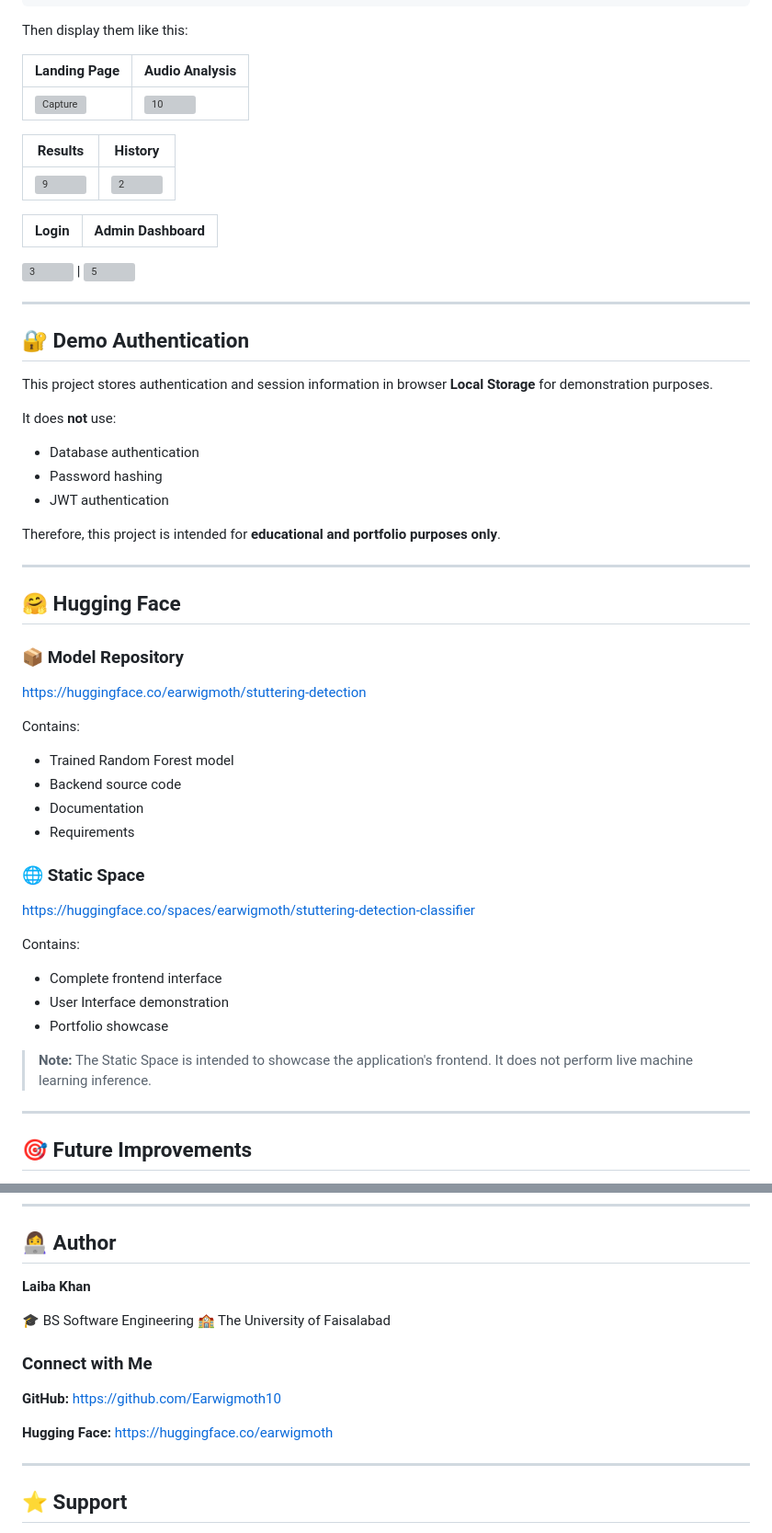
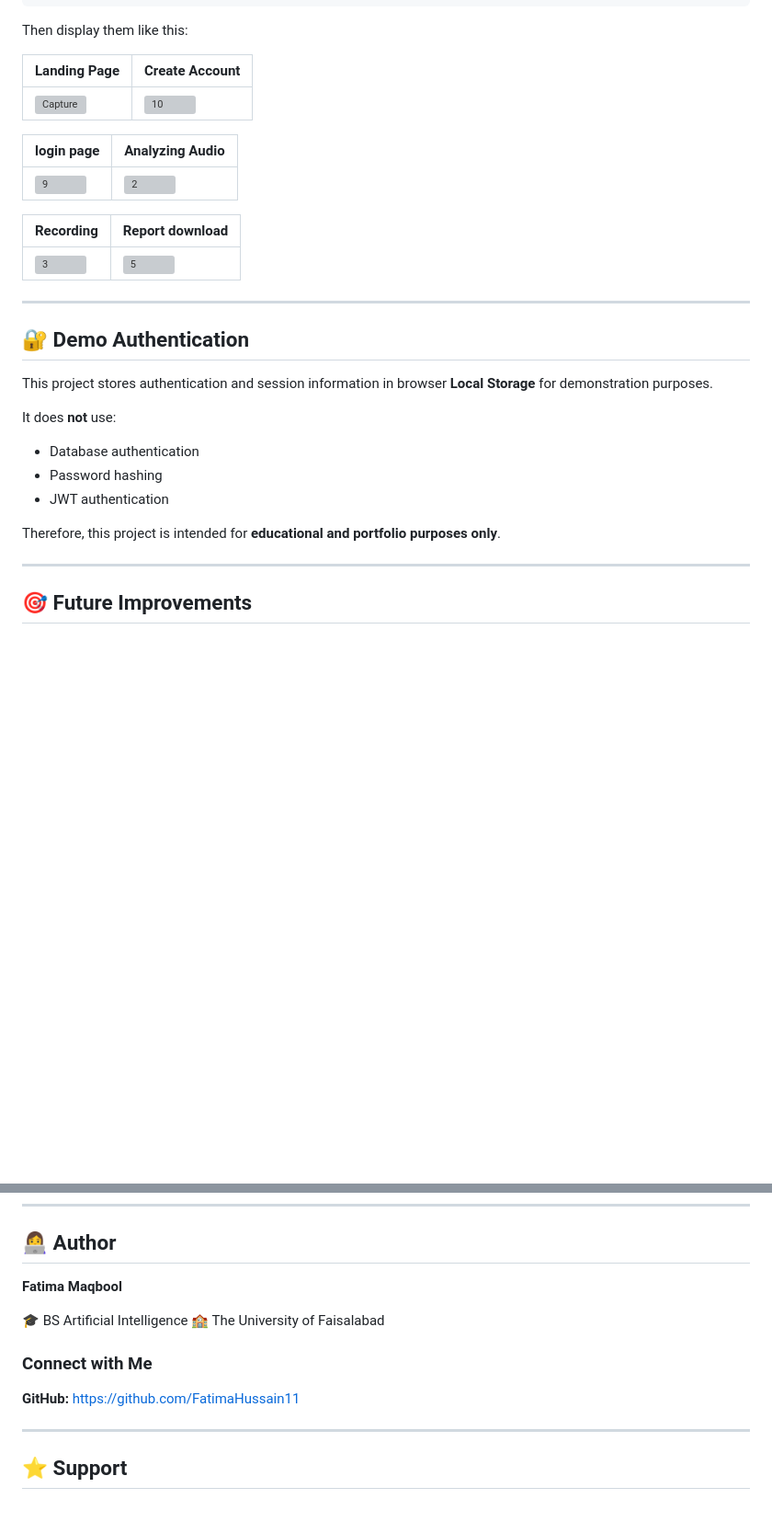
Before and after one commit to FatimaHussain11/AI-Powered-Stuttering-Detection, a Markdown page: README .md, 2 parts joined by grey strips. Shown at 92% size. Rendered like a GitHub page; blank space fills up the shorter version; grey boxes are pictures that could not be loaded.

Commit message:
README
Updated the README to reflect changes in project features and author information.

```diff
--- a/README .md
+++ b/README .md
@@ -223,19 +223,18 @@ admin-dashboard.png
 
 Then display them like this:
 
-| Landing Page | Audio Analysis |
+| Landing Page | Create Account |
 |--------------|----------------|
 <img width="878" height="405" alt="Capture" src="https://github.com/user-attachments/assets/c4c4c76b-91db-46b9-839c-39d340e8ca04" />  | <img width="240" height="402" alt="10" src="https://github.com/user-attachments/assets/dd6649d5-1ed3-4135-b831-3a9cea700058" />
 
-| Results | History |
+| login page | Analyzing Audio |
 |----------|----------|
 <img width="279" height="400" alt="9" src="https://github.com/user-attachments/assets/4e52e33f-ce4a-4d68-b705-fcf1b6a520dc" />  | <img width="668" height="341" alt="2" src="https://github.com/user-attachments/assets/b71a9f87-98c7-4929-b715-57c5e0dbed70" />
 
 
-| Login | Admin Dashboard |
+| Recording | Report download |
 |-------|-----------------|
-<img width="417" height="342" alt="3" src="https://github.com/user-attachments/assets/7a10bba5-5190-424f-a65c-22c956934800" />
- | <img width="487" height="119" alt="5" src="https://github.com/user-attachments/assets/bfd785e5-6d50-49c2-a8a0-8fcf592a0cc6" />
+<img width="417" height="342" alt="3" src="https://github.com/user-attachments/assets/7a10bba5-5190-424f-a65c-22c956934800" />  | <img width="487" height="119" alt="5" src="https://github.com/user-attachments/assets/bfd785e5-6d50-49c2-a8a0-8fcf592a0cc6" />
 
 
 ---
@@ -254,33 +253,6 @@ Therefore, this project is intended for **educational and portfolio purposes onl
 
 ---
 
-## 🤗 Hugging Face
-
-### 📦 Model Repository
-
-https://huggingface.co/earwigmoth/stuttering-detection
-
-Contains:
-
-- Trained Random Forest model
-- Backend source code
-- Documentation
-- Requirements
-
-### 🌐 Static Space
-
-https://huggingface.co/spaces/earwigmoth/stuttering-detection-classifier
-
-Contains:
-
-- Complete frontend interface
-- User Interface demonstration
-- Portfolio showcase
-
-> **Note:** The Static Space is intended to showcase the application's frontend. It does not perform live machine learning inference.
-
----
-
 ## 🎯 Future Improvements
 
 - Deep Learning model (CNN/LSTM)
@@ -295,16 +267,14 @@ Contains:
 
 ## 👩‍💻 Author
 
-**Laiba Khan**
+**Fatima Maqbool**
 
-🎓 BS Software Engineering
+🎓 BS Artificial Intelligence
 🏫 The University of Faisalabad
 
 ### Connect with Me
 
-**GitHub:** https://github.com/Earwigmoth10
-
-**Hugging Face:** https://huggingface.co/earwigmoth
+**GitHub:** https://github.com/FatimaHussain11
 
 ---
 
```
